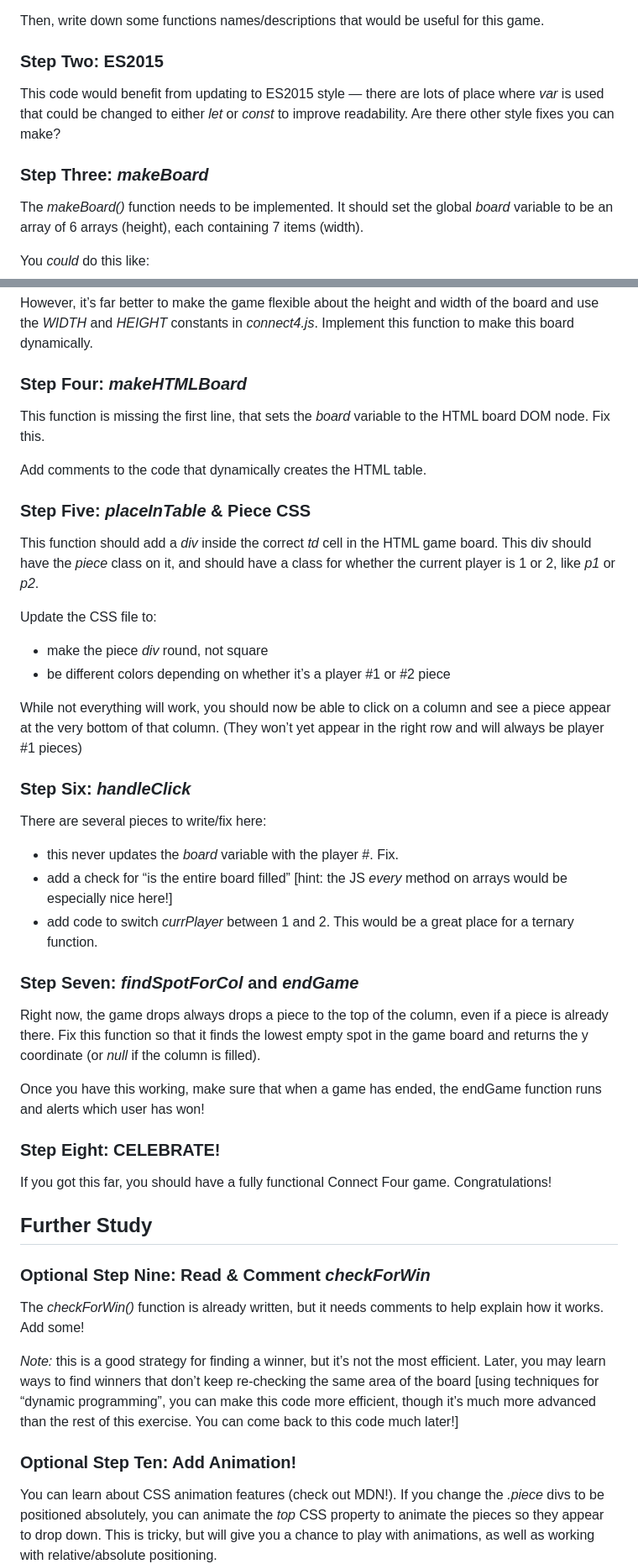
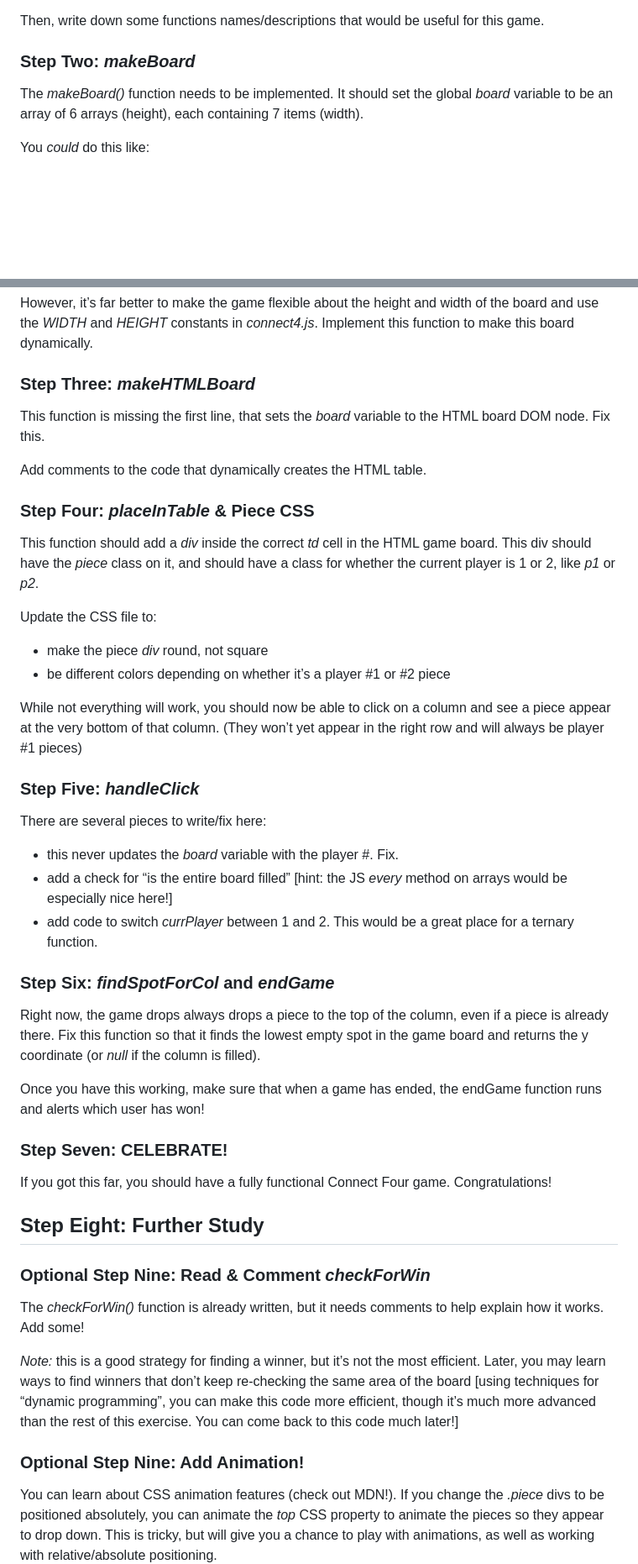
Before and after one commit to Felix404-student/Connect-Four, a Markdown page: README.md, 2 parts joined by grey strips. Shown at 84% size. Rendered like a GitHub page; blank space fills up the shorter version.

```diff
--- a/README.md
+++ b/README.md
@@ -23,14 +23,8 @@ using HTML/JS/CSS:</p>
 <p>Then, write down some functions names/descriptions that would be useful
 for this game.</p>
 </div>
-<div class="section" id="step-two-es2015">
-<h3>Step Two: ES2015</h3>
-<p>This code would benefit from updating to ES2015 style — there are lots
-of place where <cite>var</cite> is used that could be changed to either <cite>let</cite> or
-<cite>const</cite> to improve readability. Are there other style fixes you can make?</p>
-</div>
 <div class="section" id="step-three-makeboard">
-<h3>Step Three: <cite>makeBoard</cite></h3>
+<h3>Step Two: <cite>makeBoard</cite></h3>
 <p>The <cite>makeBoard()</cite> function needs to be implemented. It should set the global
 <cite>board</cite> variable to be an array of 6 arrays (height), each containing 7 items
 (width).</p>
@@ -50,13 +44,13 @@ the board and use the <cite>WIDTH</cite> and <cite>HEIGHT</cite> constants in <c
 this function to make this board dynamically.</p>
 </div>
 <div class="section" id="step-four-makehtmlboard">
-<h3>Step Four: <cite>makeHTMLBoard</cite></h3>
+<h3>Step Three: <cite>makeHTMLBoard</cite></h3>
 <p>This function is missing the first line, that sets the <cite>board</cite> variable to the
 HTML board DOM node. Fix this.</p>
 <p>Add comments to the code that dynamically creates the HTML table.</p>
 </div>
 <div class="section" id="step-five-placeintable-piece-css">
-<h3>Step Five: <cite>placeInTable</cite> &amp; Piece CSS</h3>
+<h3>Step Four: <cite>placeInTable</cite> &amp; Piece CSS</h3>
 <p>This function should add a <cite>div</cite> inside the correct <cite>td</cite> cell in the HTML game
 board. This div should have the <cite>piece</cite> class on it, and should have a class
 for whether the current player is 1 or 2, like <cite>p1</cite> or <cite>p2</cite>.</p>
@@ -70,7 +64,7 @@ see a piece appear at the very bottom of that column. (They won’t yet appear i
 the right row and will always be player #1 pieces)</p>
 </div>
 <div class="section" id="step-six-handleclick">
-<h3>Step Six: <cite>handleClick</cite></h3>
+<h3>Step Five: <cite>handleClick</cite></h3>
 <p>There are several pieces to write/fix here:</p>
 <ul class="simple">
 <li>this never updates the <cite>board</cite> variable with the player #. Fix.</li>
@@ -81,7 +75,7 @@ place for a ternary function.</li>
 </ul>
 </div>
 <div class="section" id="step-seven-findspotforcol-and-endgame">
-<h3>Step Seven: <cite>findSpotForCol</cite> and <cite>endGame</cite></h3>
+<h3>Step Six: <cite>findSpotForCol</cite> and <cite>endGame</cite></h3>
 <p>Right now, the game drops always drops a piece to the top of the column,
 even if a piece is already there. Fix this function so that it finds the
 lowest empty spot in the game board and returns the y coordinate (or
@@ -89,13 +83,13 @@ lowest empty spot in the game board and returns the y coordinate (or
 <p>Once you have this working, make sure that when a game has ended, the endGame function runs and alerts which user has won!</p>
 </div>
 <div class="section" id="step-eight-celebrate">
-<h3>Step Eight: CELEBRATE!</h3>
+<h3>Step Seven: CELEBRATE!</h3>
 <p>If you got this far, you should have a fully functional Connect Four game.
 Congratulations!</p>
 </div>
 </div>
 <div class="section" id="further-study">
-<h2>Further Study</h2>
+<h2>Step Eight: Further Study</h2>
 <div class="section" id="optional-step-nine-read-comment-checkforwin">
 <h3>Optional Step Nine: Read &amp; Comment <cite>checkForWin</cite></h3>
 <p>The <cite>checkForWin()</cite> function is already written, but it needs comments to help
@@ -108,7 +102,7 @@ advanced than the rest of this exercise. You can come back to this code
 much later!]</p>
 </div>
 <div class="section" id="optional-step-ten-add-animation">
-<h3>Optional Step Ten: Add Animation!</h3>
+<h3>Optional Step Nine: Add Animation!</h3>
 <p>You can learn about CSS animation features (check out MDN!). If you change the
 <cite>.piece</cite> divs to be positioned absolutely, you can animate the <cite>top</cite> CSS
 property to animate the pieces so they appear to drop down. This is tricky,
```
